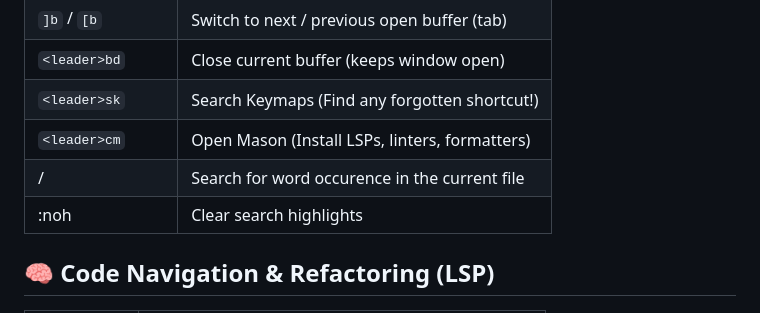
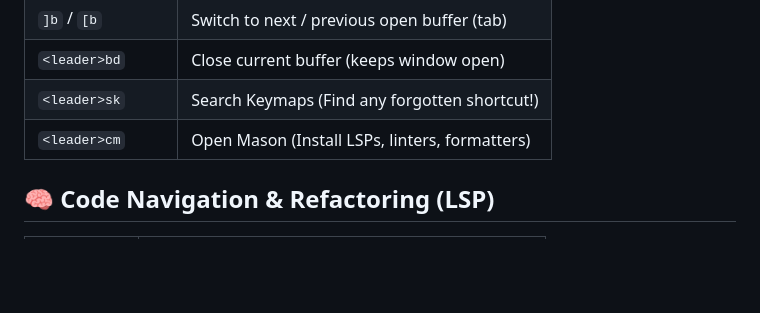
Before and after one commit to JohnKingKong/nvim-cheatsheet, a Markdown page: cheatsheet.md, the part around one of its changes. GitHub-like rendering; blank space fills up the shorter version.

Commit message:
chore: sync cheatsheet.md

```diff
--- a/cheatsheet.md
+++ b/cheatsheet.md
@@ -37,8 +37,6 @@
 | `<leader>bd` | Close current buffer (keeps window open) |
 | `<leader>sk` | Search Keymaps (Find any forgotten shortcut!) |
 | `<leader>cm` | Open Mason (Install LSPs, linters, formatters) |
-| /<word><enter> | Search for word occurence in the current file |
-| :noh | Clear search highlights |
 
 ## 🧠 Code Navigation & Refactoring (LSP)
 | Key | Action |
```
Also changed, not shown: other parts of cheatsheet.md (+1 -1 lines).
